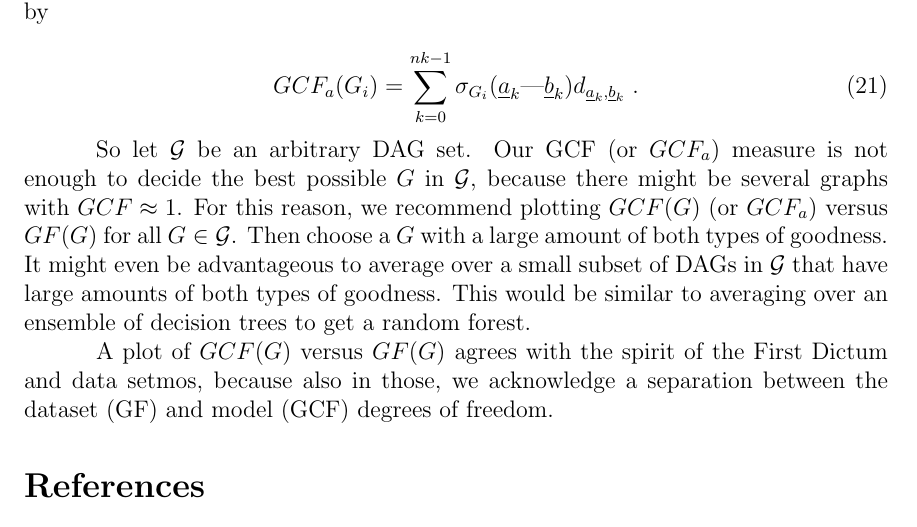
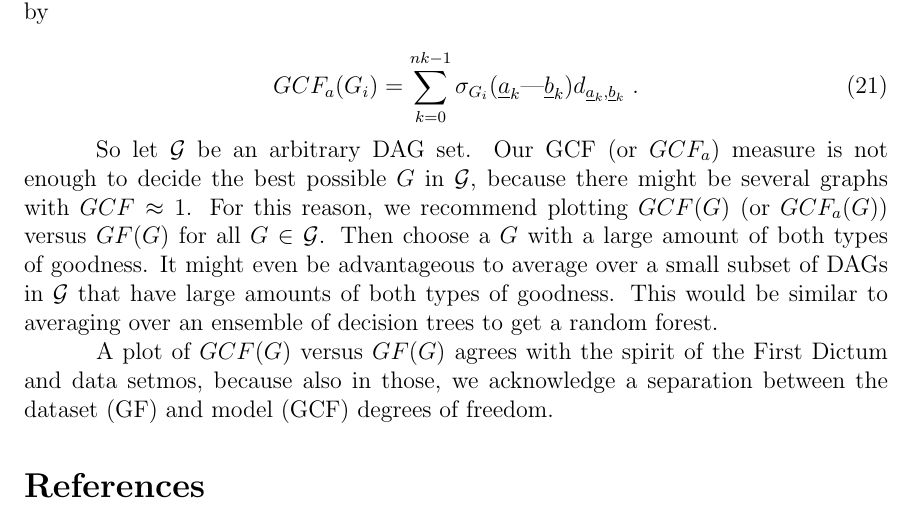
Before and after one commit to rrtucci/goodness-c-fit, a LaTeX document (gcf.tex): part of page 7 of 7, cut so that both start at the same text. Compiled offline with pdfLaTeX.

Commit message:
first commit

```diff
--- a/gcf.tex
+++ b/gcf.tex
@@ -690,7 +690,7 @@ be several graphs with
 $GCF\approx 1$.
 For this reason,
 we recommend
-plotting $GCF(G)$ (or $GCF_a$)
+plotting $GCF(G)$ (or $GCF_a(G)$)
 versus $GF(G)$
 for all $G\in\calg$.
 Then  choose a $G$ with a
```
Also changed, not shown: gcf.pdf.
